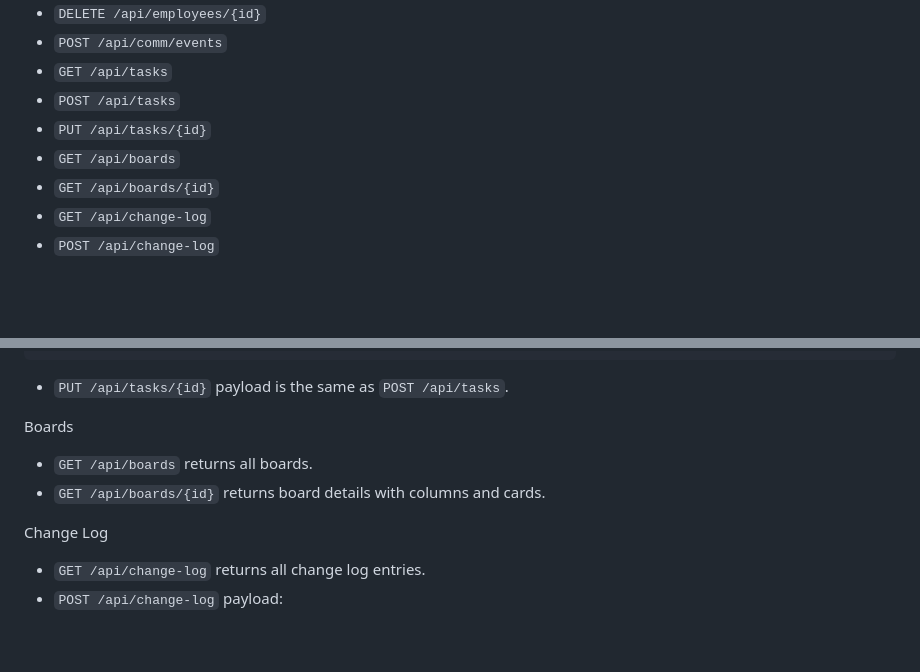
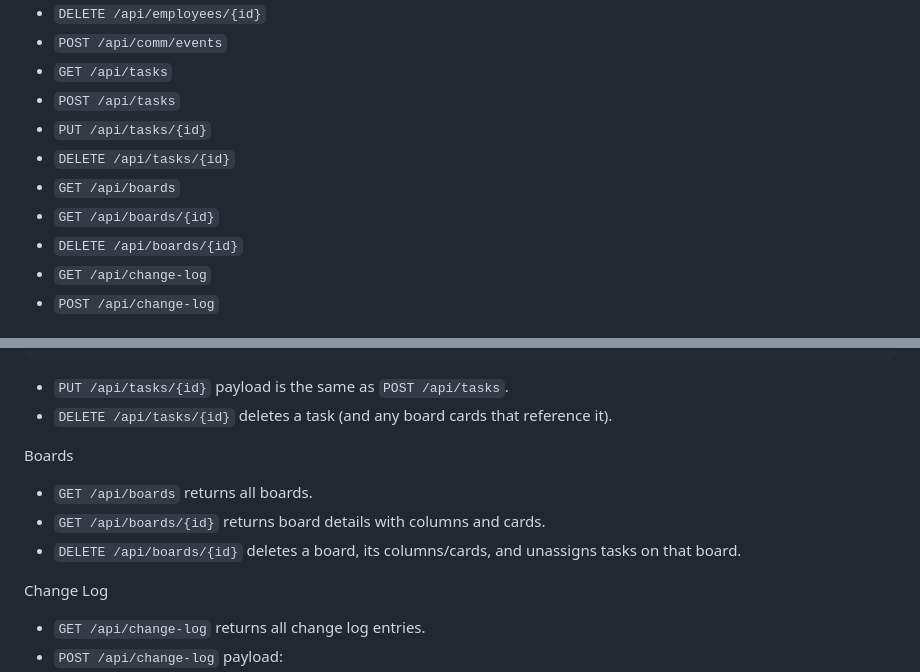
Before and after one commit to SimonKaran13/hacknation-openai-challenge, a Markdown page: backend/BACKEND.md, 2 parts joined by grey strips. Rendered like a GitHub page; blank space fills up the shorter version.

Commit message:
documented endpoints

````diff
--- a/backend/BACKEND.md
+++ b/backend/BACKEND.md
@@ -40,8 +40,10 @@ uvicorn backend.main:app --reload
 - `GET /api/tasks`
 - `POST /api/tasks`
 - `PUT /api/tasks/{id}`
+- `DELETE /api/tasks/{id}`
 - `GET /api/boards`
 - `GET /api/boards/{id}`
+- `DELETE /api/boards/{id}`
 - `GET /api/change-log`
 - `POST /api/change-log`
 
@@ -102,10 +104,12 @@ Tasks
 }
 ```
 - `PUT /api/tasks/{id}` payload is the same as `POST /api/tasks`.
+- `DELETE /api/tasks/{id}` deletes a task (and any board cards that reference it).
 
 Boards
 - `GET /api/boards` returns all boards.
 - `GET /api/boards/{id}` returns board details with columns and cards.
+- `DELETE /api/boards/{id}` deletes a board, its columns/cards, and unassigns tasks on that board.
 
 Change Log
 - `GET /api/change-log` returns all change log entries.
````
